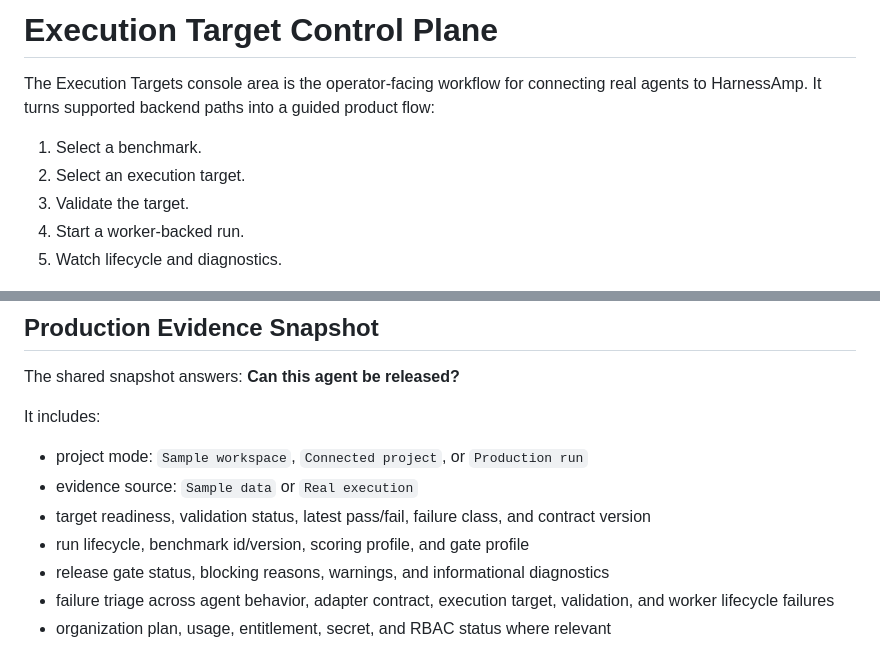
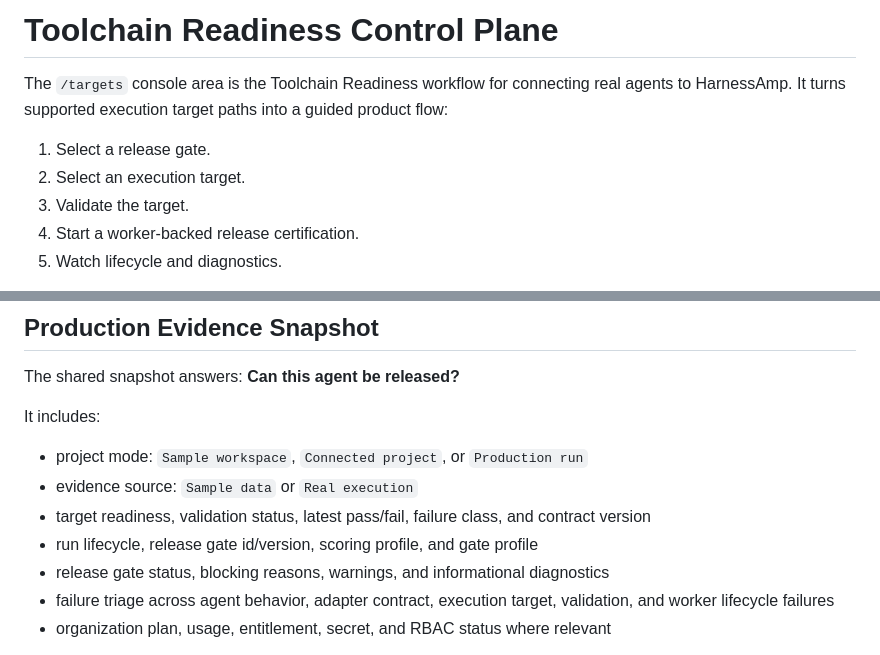
Before and after one commit to dwamenad/HarnessAmp, a Markdown page: docs/adapters/execution-targets.md, 2 parts joined by grey strips. GitHub-like rendering.

```diff
--- a/docs/adapters/execution-targets.md
+++ b/docs/adapters/execution-targets.md
@@ -1,11 +1,11 @@
-# Execution Target Control Plane
+# Toolchain Readiness Control Plane
 
-The Execution Targets console area is the operator-facing workflow for connecting real agents to HarnessAmp. It turns supported backend paths into a guided product flow:
+The `/targets` console area is the Toolchain Readiness workflow for connecting real agents to HarnessAmp. It turns supported execution target paths into a guided product flow:
 
-1. Select a benchmark.
+1. Select a release gate.
 2. Select an execution target.
 3. Validate the target.
-4. Start a worker-backed run.
+4. Start a worker-backed release certification.
 5. Watch lifecycle and diagnostics.
 
 `/targets` is the canonical readiness surface. Dashboard cards, run summaries, report exports, and organization/admin status should consume the same production evidence snapshot instead of inferring their own labels.
@@ -19,7 +19,7 @@ It includes:
 - project mode: `Sample workspace`, `Connected project`, or `Production run`
 - evidence source: `Sample data` or `Real execution`
 - target readiness, validation status, latest pass/fail, failure class, and contract version
-- run lifecycle, benchmark id/version, scoring profile, and gate profile
+- run lifecycle, release gate id/version, scoring profile, and gate profile
 - release gate status, blocking reasons, warnings, and informational diagnostics
 - failure triage across agent behavior, adapter contract, execution target, validation, and worker lifecycle failures
 - organization plan, usage, entitlement, secret, and RBAC status where relevant
```
Also changed, not shown: docs/adapters/vercel-ai-sdk.md (+2 -2 lines).
